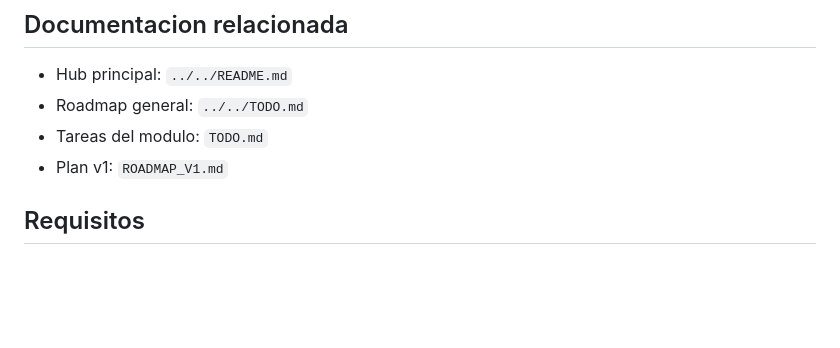
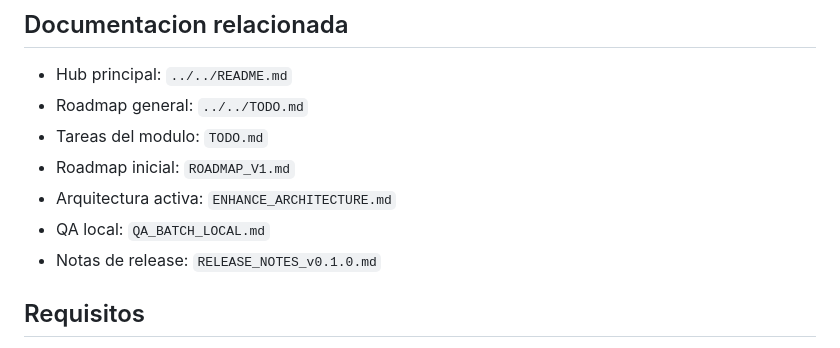
Before and after one commit to DMX83/JUST4ALL, a Markdown page: APPS/JUST4PICT/README.md, the part around the change. Rendered like a GitHub page; blank space fills up the shorter version.

```diff
--- a/APPS/JUST4PICT/README.md
+++ b/APPS/JUST4PICT/README.md
@@ -7,7 +7,10 @@ App nativa macOS en SwiftUI para edicion y mejoramiento automatico de imagenes p
 - Hub principal: `../../README.md`
 - Roadmap general: `../../TODO.md`
 - Tareas del modulo: `TODO.md`
-- Plan v1: `ROADMAP_V1.md`
+- Roadmap inicial: `ROADMAP_V1.md`
+- Arquitectura activa: `ENHANCE_ARCHITECTURE.md`
+- QA local: `QA_BATCH_LOCAL.md`
+- Notas de release: `RELEASE_NOTES_v0.1.0.md`
 
 ## Requisitos
 
```
Also changed, not shown: APPS/JUST4PICT/plan.md (deleted, +0 -50 lines), APPS/JUST4PICT/propuesta.md (deleted, +0 -146 lines).
